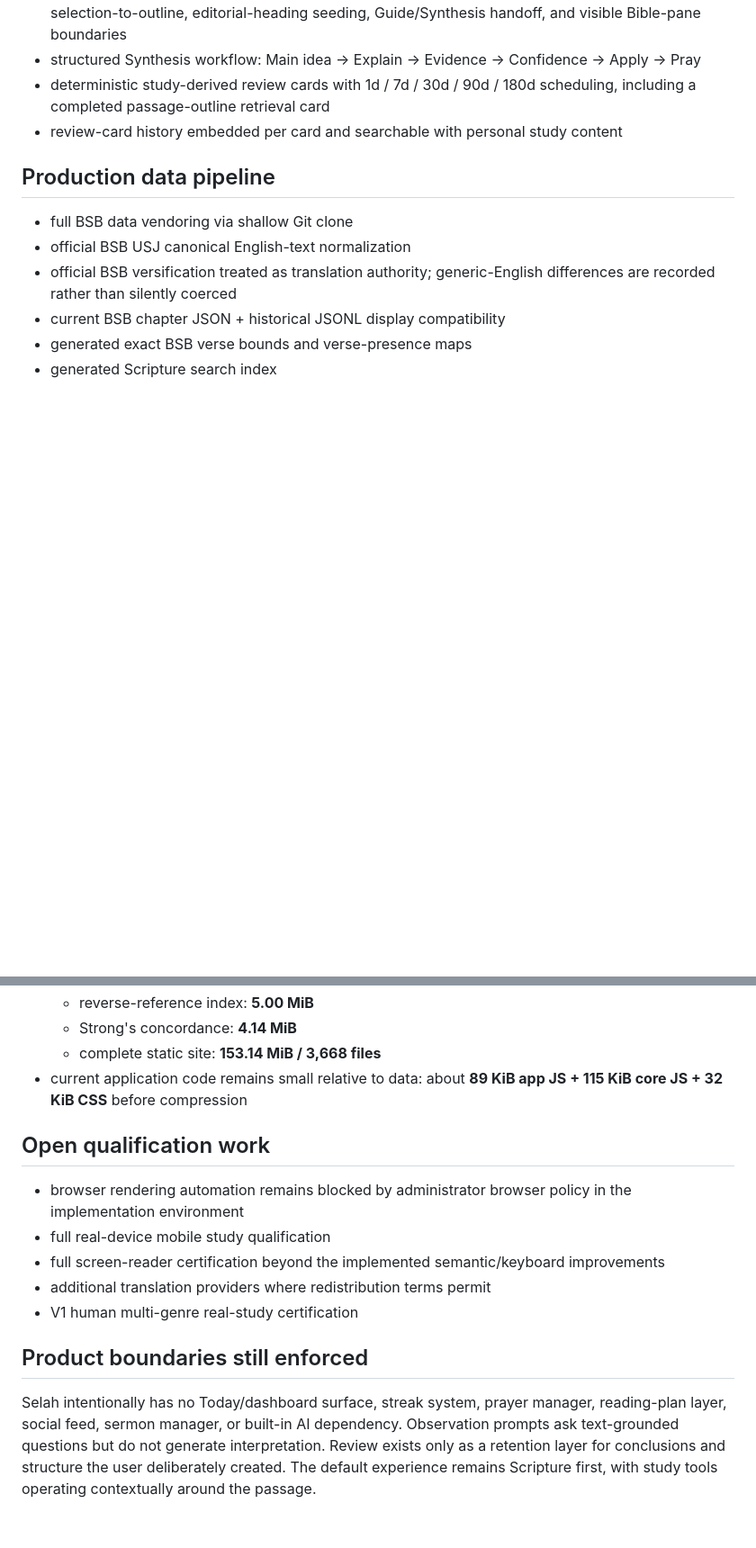
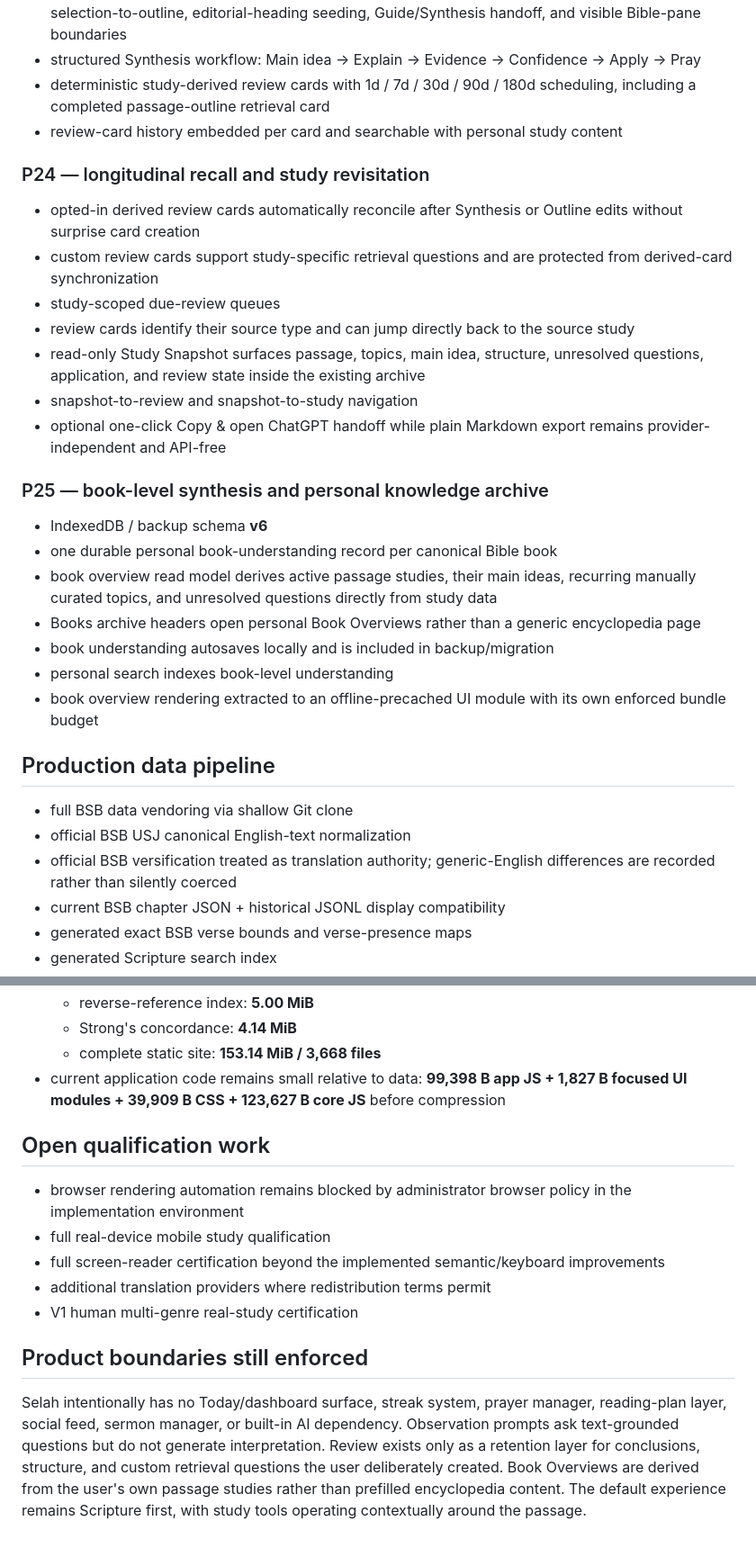
Before and after one commit to thiepn/selah, a Markdown page: docs/implementation-status.md, 2 parts joined by grey strips. Shown at 90% size. Drawn GitHub-style; blank space fills up the shorter version.

Commit message:
Record P24 and P25 qualified implementation

```diff
--- a/docs/implementation-status.md
+++ b/docs/implementation-status.md
@@ -60,6 +60,26 @@
 - deterministic study-derived review cards with 1d / 7d / 30d / 90d / 180d scheduling, including a completed passage-outline retrieval card
 - review-card history embedded per card and searchable with personal study content
 
+### P24 — longitudinal recall and study revisitation
+
+- opted-in derived review cards automatically reconcile after Synthesis or Outline edits without surprise card creation
+- custom review cards support study-specific retrieval questions and are protected from derived-card synchronization
+- study-scoped due-review queues
+- review cards identify their source type and can jump directly back to the source study
+- read-only Study Snapshot surfaces passage, topics, main idea, structure, unresolved questions, application, and review state inside the existing archive
+- snapshot-to-review and snapshot-to-study navigation
+- optional one-click Copy & open ChatGPT handoff while plain Markdown export remains provider-independent and API-free
+
+### P25 — book-level synthesis and personal knowledge archive
+
+- IndexedDB / backup schema **v6**
+- one durable personal book-understanding record per canonical Bible book
+- book overview read model derives active passage studies, their main ideas, recurring manually curated topics, and unresolved questions directly from study data
+- Books archive headers open personal Book Overviews rather than a generic encyclopedia page
+- book understanding autosaves locally and is included in backup/migration
+- personal search indexes book-level understanding
+- book overview rendering extracted to an offline-precached UI module with its own enforced bundle budget
+
 ## Production data pipeline
 
 - full BSB data vendoring via shallow Git clone
@@ -98,7 +118,7 @@
   - reverse-reference index: **5.00 MiB**
   - Strong's concordance: **4.14 MiB**
   - complete static site: **153.14 MiB / 3,668 files**
-- current application code remains small relative to data: about **89 KiB app JS + 115 KiB core JS + 32 KiB CSS** before compression
+- current application code remains small relative to data: **99,398 B app JS + 1,827 B focused UI modules + 39,909 B CSS + 123,627 B core JS** before compression
 
 ## Open qualification work
 
@@ -110,4 +130,4 @@
 
 ## Product boundaries still enforced
 
-Selah intentionally has no Today/dashboard surface, streak system, prayer manager, reading-plan layer, social feed, sermon manager, or built-in AI dependency. Observation prompts ask text-grounded questions but do not generate interpretation. Review exists only as a retention layer for conclusions and structure the user deliberately created. The default experience remains Scripture first, with study tools operating contextually around the passage.
+Selah intentionally has no Today/dashboard surface, streak system, prayer manager, reading-plan layer, social feed, sermon manager, or built-in AI dependency. Observation prompts ask text-grounded questions but do not generate interpretation. Review exists only as a retention layer for conclusions, structure, and custom retrieval questions the user deliberately created. Book Overviews are derived from the user's own passage studies rather than prefilled encyclopedia content. The default experience remains Scripture first, with study tools operating contextually around the passage.
```
Also changed, not shown: other parts of docs/implementation-status.md (+1 -1 lines).
